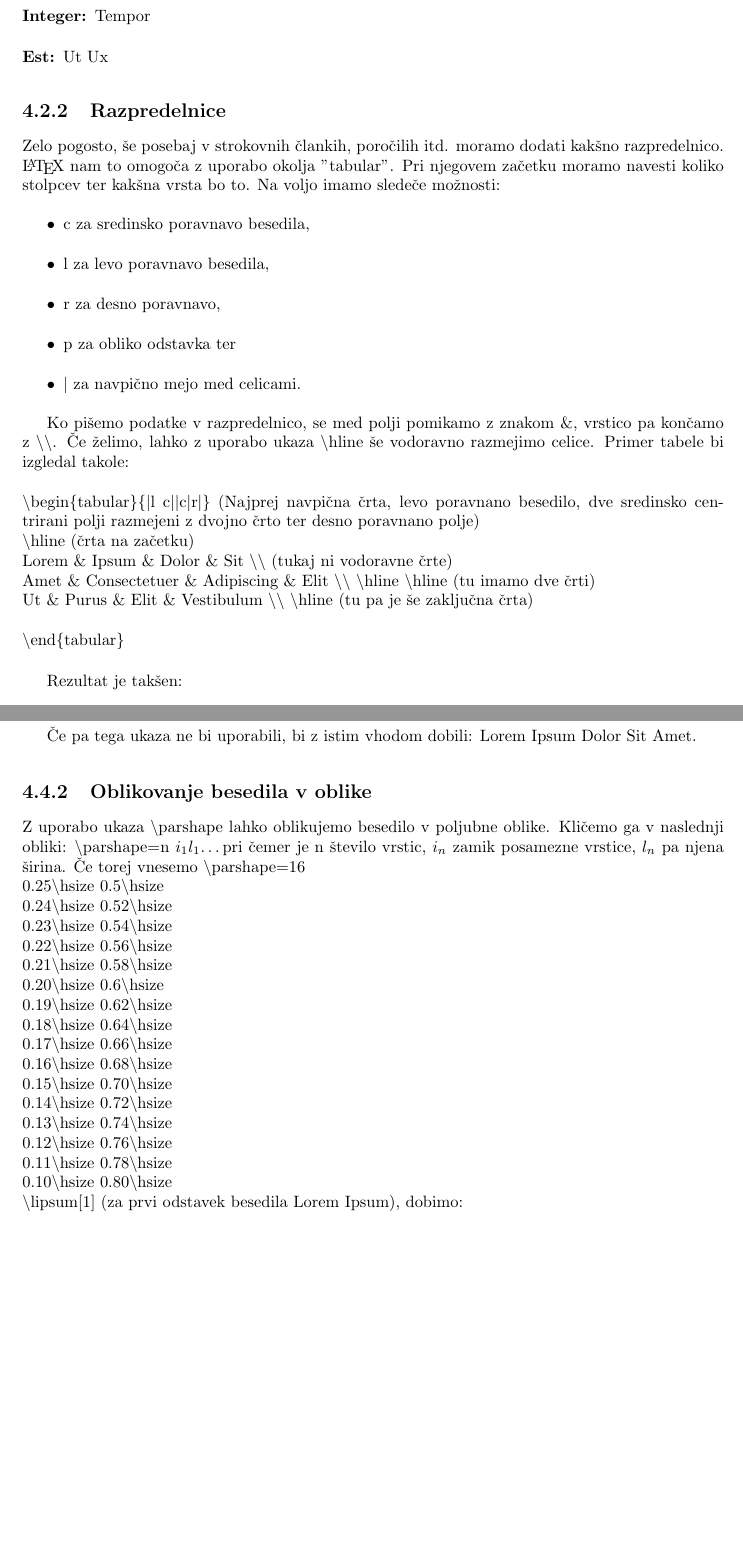
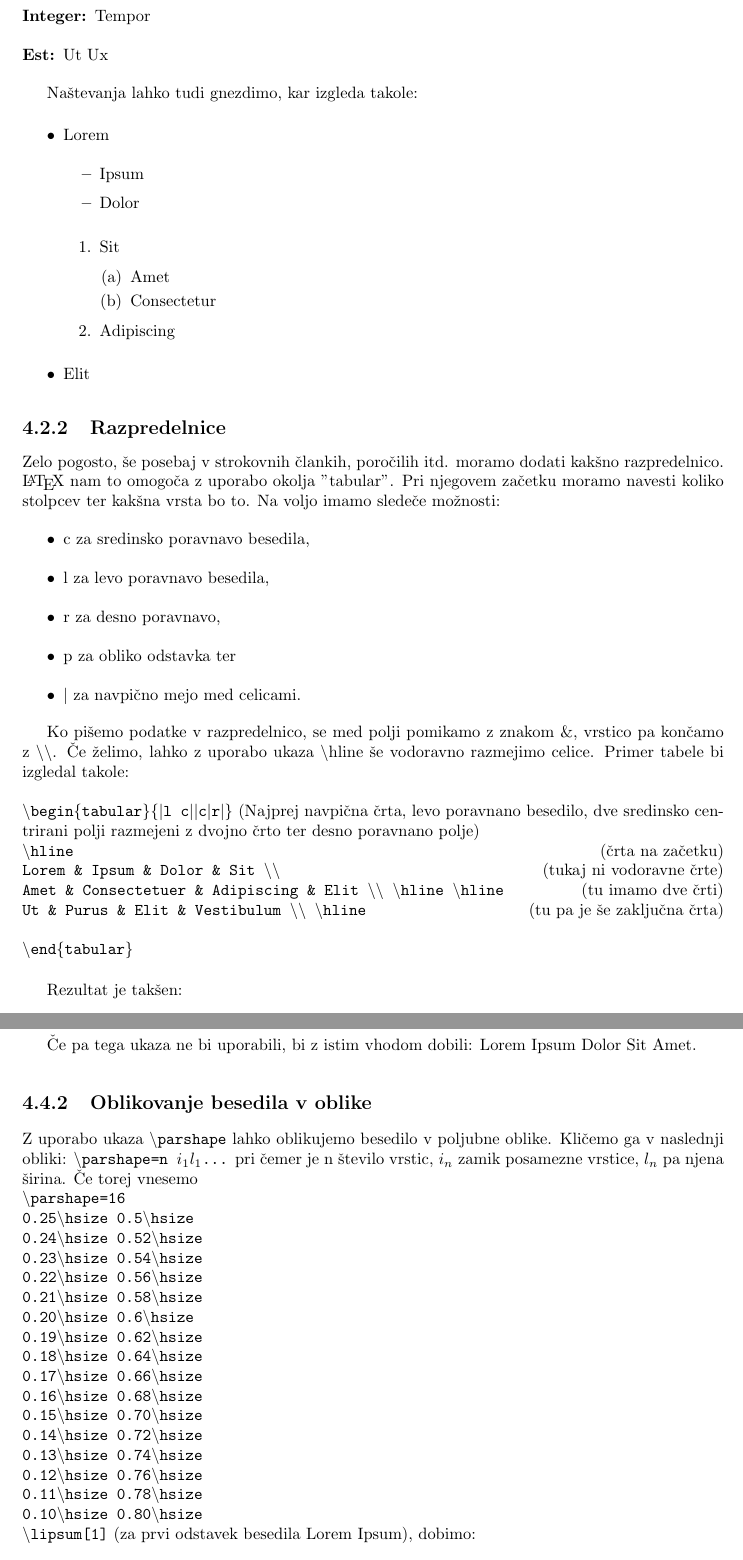
Before and after one commit to redstonetehnik/INF-porocilo, a LaTeX book (INF-Porocilo.tex): two parts of pages 16 and 18 of 20, joined at a grey line, cut so that both start at the same text, the shorter picture padded with empty space. Compiled offline with pdfLaTeX.

Commit message:
Edited proposed changes

```diff
--- a/INF-Porocilo.tex
+++ b/INF-Porocilo.tex
@@ -148,6 +147,25 @@ Zadnje okolje pa je "description", pri katerem imamo ime predmeta ter njegov opi
 \item[Est:] Ut Ux
 \end{description}
 
+Naštevanja lahko tudi gnezdimo, kar izgleda takole:
+
+\begin{itemize}
+  \item Lorem
+  \begin{itemize}
+    \item Ipsum
+    \item Dolor
+  \end{itemize}
+  \begin{enumerate}
+    \item Sit
+    \begin{enumerate}
+      \item Amet
+      \item Consectetur
+    \end{enumerate}
+    \item Adipiscing
+  \end{enumerate}
+  \item Elit
+\end{itemize}
+
 \subsection{Razpredelnice}
 
 Zelo pogosto, še posebaj v strokovnih člankih, poročilih itd. moramo dodati kakšno razpredelnico. \LaTeX{} nam to omogoča z uporabo okolja "tabular".
@@ -162,13 +180,13 @@ Pri njegovem začetku moramo navesti koliko stolpcev ter kakšna vrsta bo to. Na
 
 Ko pišemo podatke v razpredelnico, se med polji pomikamo z znakom \&{}, vrstico pa končamo z \tbs\tbs. Če želimo, lahko z uporabo ukaza \tbs{}hline še vodoravno razmejimo celice.
 Primer tabele bi izgledal takole:\\ \\
-\tbs{}begin\{tabular\}\{$|$l c$||$c$|$r$|$\} (Najprej navpična črta, levo poravnano besedilo, dve sredinsko centrirani polji razmejeni z dvojno črto ter desno poravnano polje)\\
-\tbs{}hline (črta na začetku)\\
-Lorem \& Ipsum \& Dolor \& Sit \tbs{}\tbs{} (tukaj ni vodoravne črte)\\
-Amet \& Consectetuer \& Adipiscing \& Elit \tbs{}\tbs{} \tbs{}hline \tbs{}hline (tu imamo dve črti)\\
-Ut \& Purus \& Elit \& Vestibulum \tbs{}\tbs{} \tbs{}hline (tu pa je še zaključna črta)\\\\
-\tbs{}end\{tabular\}\\
-
+\texttt{
+\tbs{}begin\{tabular\}\{$|$l c$||$c$|$r$|$\}} (Najprej navpična črta, levo poravnano besedilo, dve sredinsko centrirani polji razmejeni z dvojno črto ter desno poravnano polje)\\
+\texttt{\tbs{}hline} \hfill (črta na začetku)\\
+\texttt{Lorem \& Ipsum \& Dolor \& Sit \tbs{}\tbs{}} \hfill (tukaj ni vodoravne črte)\\
+\texttt{Amet \& Consectetuer \& Adipiscing \& Elit \tbs{}\tbs{} \tbs{}hline \tbs{}hline} \hfill (tu imamo dve črti)\\
+\texttt{Ut \& Purus \& Elit \& Vestibulum \tbs{}\tbs{} \tbs{}hline} \hfill (tu pa je še zaključna črta)\\\\
+\texttt{\tbs{}end\{tabular\}\\}
 
 Rezultat je takšen:\\
 
@@ -259,8 +279,9 @@ Amet.
 
 \subsection{Oblikovanje besedila v oblike}
 
-Z uporabo ukaza \tbs{}parshape lahko oblikujemo besedilo v poljubne oblike. Kličemo ga v naslednji obliki: \tbs{}parshape=n $i_1 l_1$\ldots pri čemer je n število vrstic, $i_n$ zamik posamezne vrstice, $l_n$ pa njena širina.
-Če torej vnesemo
+Z uporabo ukaza \texttt{\tbs{}parshape} lahko oblikujemo besedilo v poljubne oblike. Kličemo ga v naslednji obliki: \texttt{\tbs{}parshape=n $i_1 l_1$\ldots} pri čemer je n število vrstic, $i_n$ zamik posamezne vrstice, $l_n$ pa njena širina.
+Če torej vnesemo\\
+\texttt{
 \tbs{}parshape=16 \\
 0.25\tbs{}hsize 0.5\tbs{}hsize \\
 0.24\tbs{}hsize 0.52\tbs{}hsize \\
@@ -278,7 +299,7 @@ Z uporabo ukaza \tbs{}parshape lahko oblikujemo besedilo v poljubne oblike. Kli
 0.12\tbs{}hsize 0.76\tbs{}hsize \\
 0.11\tbs{}hsize 0.78\tbs{}hsize \\
 0.10\tbs{}hsize 0.80\tbs{}hsize \\
-\tbs{}lipsum[1] (za prvi odstavek besedila Lorem Ipsum), dobimo:\\
+\tbs{}lipsum[1]} (za prvi odstavek besedila Lorem Ipsum), dobimo:\\
 
 \parshape=16
 0.25\hsize 0.5\hsize
```
Also changed, not shown: INF-Porocilo.pdf, INF-Porocilo.tex (21 more changed lines).
